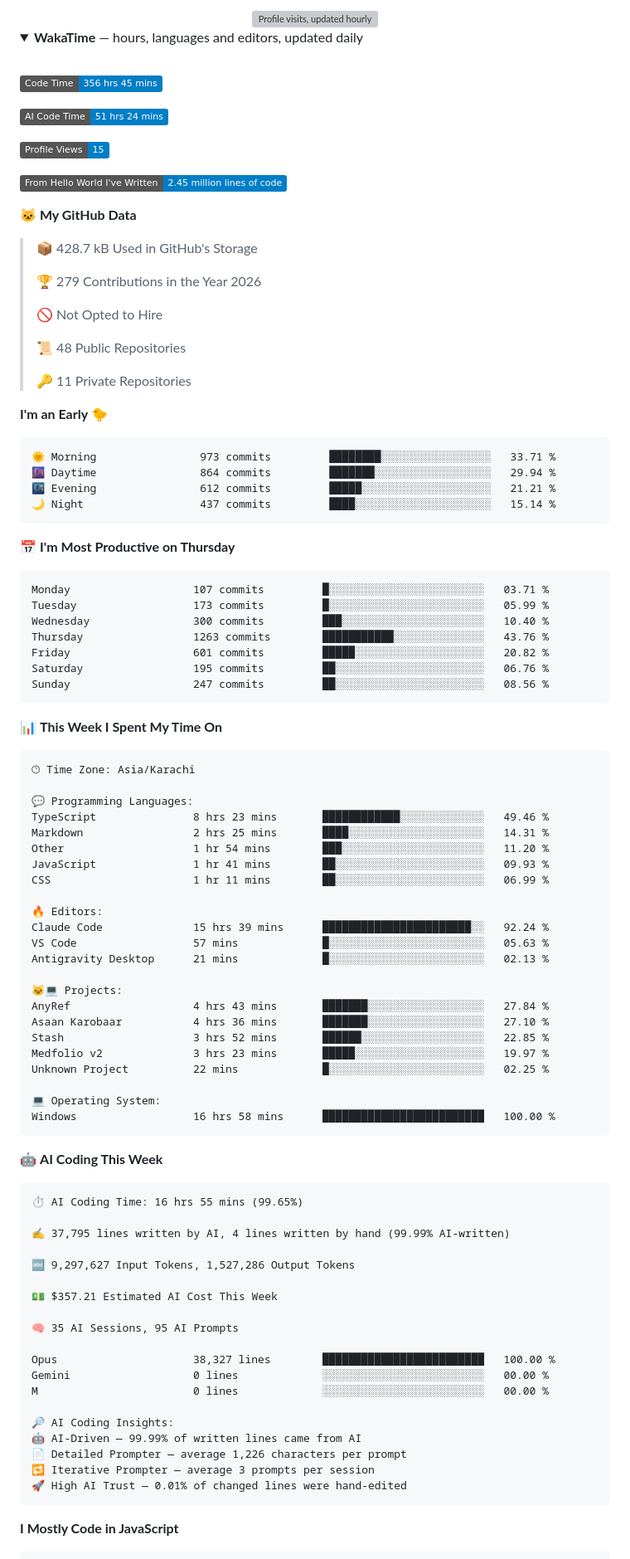
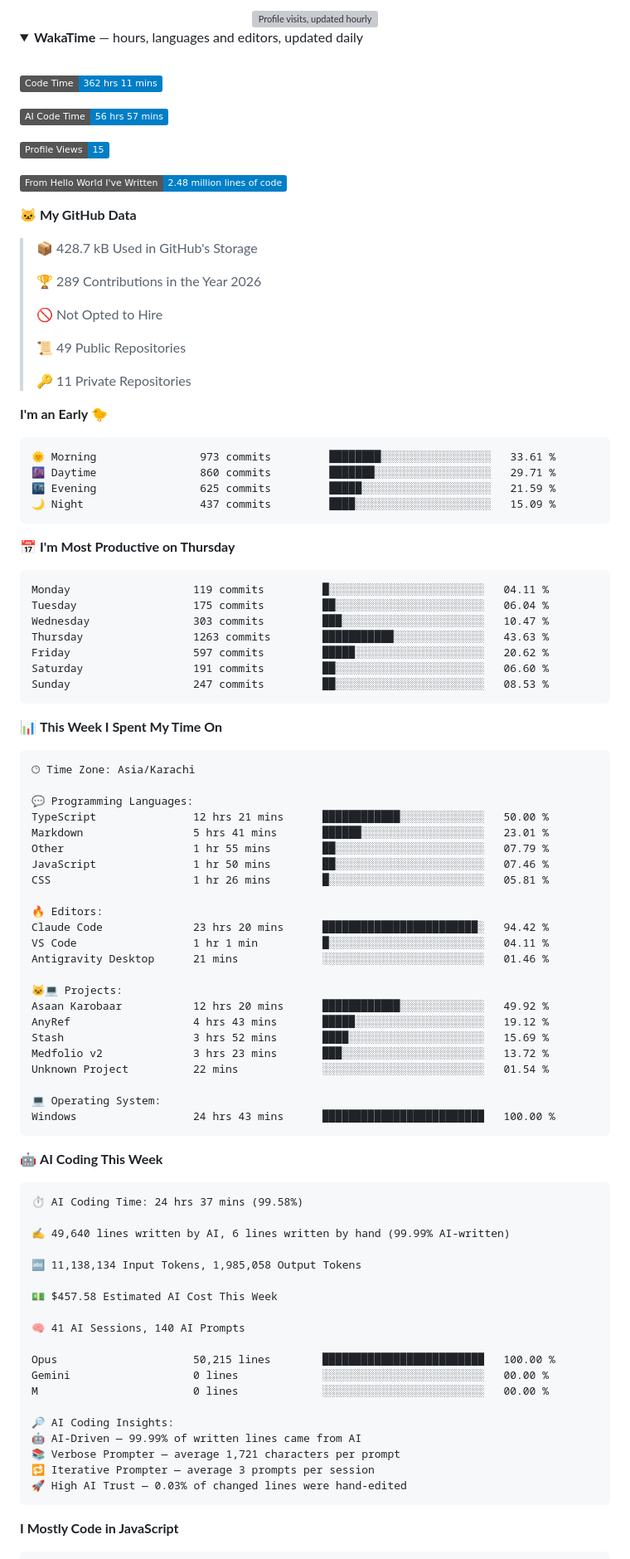
Before and after one commit to Hamzaisadev/Hamzaisadev, a Markdown page: README.md, the part around one of its changes. Shown at 83% size. Drawn GitHub-style; folded sections open; badges without logos; grey boxes are pictures that could not be loaded.

Commit message:
Updated with Dev Metrics

````diff
--- a/README.md
+++ b/README.md
@@ -194,44 +194,44 @@ Mostly **Next.js, React and TypeScript**, backed by **Postgres or Supabase**. I'
 <br />
 
 <!--START_SECTION:waka-->
-![Code Time](http://img.shields.io/badge/Code%20Time-356%20hrs%2045%20mins-blue?style=flat)
+![Code Time](http://img.shields.io/badge/Code%20Time-362%20hrs%2011%20mins-blue?style=flat)
 
-![AI Code Time](http://img.shields.io/badge/AI%20Code%20Time-51%20hrs%2024%20mins-blue?style=flat)
+![AI Code Time](http://img.shields.io/badge/AI%20Code%20Time-56%20hrs%2057%20mins-blue?style=flat)
 
 ![Profile Views](http://img.shields.io/badge/Profile%20Views-15-blue?style=flat)
 
-![Lines of code](https://img.shields.io/badge/From%20Hello%20World%20I%27ve%20Written-2.45%20million%20lines%20of%20code-blue?style=flat)
+![Lines of code](https://img.shields.io/badge/From%20Hello%20World%20I%27ve%20Written-2.48%20million%20lines%20of%20code-blue?style=flat)
 
 **🐱 My GitHub Data**
 
 > 📦 428.7 kB Used in GitHub's Storage
  >
-> 🏆 279 Contributions in the Year 2026
+> 🏆 289 Contributions in the Year 2026
  >
 > 🚫 Not Opted to Hire
  >
-> 📜 48 Public Repositories
+> 📜 49 Public Repositories
  >
 > 🔑 11 Private Repositories
  >
 **I'm an Early 🐤**
 
 ```text
-🌞 Morning                973 commits         ████████░░░░░░░░░░░░░░░░░   33.71 %
-🌆 Daytime                864 commits         ███████░░░░░░░░░░░░░░░░░░   29.94 %
-🌃 Evening                612 commits         █████░░░░░░░░░░░░░░░░░░░░   21.21 %
-🌙 Night                  437 commits         ████░░░░░░░░░░░░░░░░░░░░░   15.14 %
+🌞 Morning                973 commits         ████████░░░░░░░░░░░░░░░░░   33.61 %
+🌆 Daytime                860 commits         ███████░░░░░░░░░░░░░░░░░░   29.71 %
+🌃 Evening                625 commits         █████░░░░░░░░░░░░░░░░░░░░   21.59 %
+🌙 Night                  437 commits         ████░░░░░░░░░░░░░░░░░░░░░   15.09 %
 ```
 📅 **I'm Most Productive on Thursday**
 
 ```text
-Monday                   107 commits         █░░░░░░░░░░░░░░░░░░░░░░░░   03.71 %
-Tuesday                  173 commits         █░░░░░░░░░░░░░░░░░░░░░░░░   05.99 %
-Wednesday                300 commits         ███░░░░░░░░░░░░░░░░░░░░░░   10.40 %
-Thursday                 1263 commits        ███████████░░░░░░░░░░░░░░   43.76 %
-Friday                   601 commits         █████░░░░░░░░░░░░░░░░░░░░   20.82 %
-Saturday                 195 commits         ██░░░░░░░░░░░░░░░░░░░░░░░   06.76 %
-Sunday                   247 commits         ██░░░░░░░░░░░░░░░░░░░░░░░   08.56 %
+Monday                   119 commits         █░░░░░░░░░░░░░░░░░░░░░░░░   04.11 %
+Tuesday                  175 commits         ██░░░░░░░░░░░░░░░░░░░░░░░   06.04 %
+Wednesday                303 commits         ███░░░░░░░░░░░░░░░░░░░░░░   10.47 %
+Thursday                 1263 commits        ███████████░░░░░░░░░░░░░░   43.63 %
+Friday                   597 commits         █████░░░░░░░░░░░░░░░░░░░░   20.62 %
+Saturday                 191 commits         ██░░░░░░░░░░░░░░░░░░░░░░░   06.60 %
+Sunday                   247 commits         ██░░░░░░░░░░░░░░░░░░░░░░░   08.53 %
 ```
 
 
@@ -241,50 +241,50 @@ Sunday                   247 commits         ██░░░░░░░░░
 🕑︎ Time Zone: Asia/Karachi
 
 💬 Programming Languages:
-TypeScript               8 hrs 23 mins       ████████████░░░░░░░░░░░░░   49.46 %
-Markdown                 2 hrs 25 mins       ████░░░░░░░░░░░░░░░░░░░░░   14.31 %
-Other                    1 hr 54 mins        ███░░░░░░░░░░░░░░░░░░░░░░   11.20 %
-JavaScript               1 hr 41 mins        ██░░░░░░░░░░░░░░░░░░░░░░░   09.93 %
-CSS                      1 hr 11 mins        ██░░░░░░░░░░░░░░░░░░░░░░░   06.99 %
+TypeScript               12 hrs 21 mins      ████████████░░░░░░░░░░░░░   50.00 %
+Markdown                 5 hrs 41 mins       ██████░░░░░░░░░░░░░░░░░░░   23.01 %
+Other                    1 hr 55 mins        ██░░░░░░░░░░░░░░░░░░░░░░░   07.79 %
+JavaScript               1 hr 50 mins        ██░░░░░░░░░░░░░░░░░░░░░░░   07.46 %
+CSS                      1 hr 26 mins        █░░░░░░░░░░░░░░░░░░░░░░░░   05.81 %
 
 🔥 Editors:
-Claude Code              15 hrs 39 mins      ███████████████████████░░   92.24 %
-VS Code                  57 mins             █░░░░░░░░░░░░░░░░░░░░░░░░   05.63 %
-Antigravity Desktop      21 mins             █░░░░░░░░░░░░░░░░░░░░░░░░   02.13 %
+Claude Code              23 hrs 20 mins      ████████████████████████░   94.42 %
+VS Code                  1 hr 1 min          █░░░░░░░░░░░░░░░░░░░░░░░░   04.11 %
+Antigravity Desktop      21 mins             ░░░░░░░░░░░░░░░░░░░░░░░░░   01.46 %
 
 🐱‍💻 Projects:
-AnyRef                   4 hrs 43 mins       ███████░░░░░░░░░░░░░░░░░░   27.84 %
-Asaan Karobaar           4 hrs 36 mins       ███████░░░░░░░░░░░░░░░░░░   27.10 %
-Stash                    3 hrs 52 mins       ██████░░░░░░░░░░░░░░░░░░░   22.85 %
-Medfolio v2              3 hrs 23 mins       █████░░░░░░░░░░░░░░░░░░░░   19.97 %
-Unknown Project          22 mins             █░░░░░░░░░░░░░░░░░░░░░░░░   02.25 %
+Asaan Karobaar           12 hrs 20 mins      ████████████░░░░░░░░░░░░░   49.92 %
+AnyRef                   4 hrs 43 mins       █████░░░░░░░░░░░░░░░░░░░░   19.12 %
+Stash                    3 hrs 52 mins       ████░░░░░░░░░░░░░░░░░░░░░   15.69 %
+Medfolio v2              3 hrs 23 mins       ███░░░░░░░░░░░░░░░░░░░░░░   13.72 %
+Unknown Project          22 mins             ░░░░░░░░░░░░░░░░░░░░░░░░░   01.54 %
 
 💻 Operating System:
-Windows                  16 hrs 58 mins      █████████████████████████   100.00 %
+Windows                  24 hrs 43 mins      █████████████████████████   100.00 %
 ```
 
 🤖 **AI Coding This Week**
 
 ```text
-⏱ AI Coding Time: 16 hrs 55 mins (99.65%)
+⏱ AI Coding Time: 24 hrs 37 mins (99.58%)
 
-✍️ 37,795 lines written by AI, 4 lines written by hand (99.99% AI-written)
+✍️ 49,640 lines written by AI, 6 lines written by hand (99.99% AI-written)
 
-🔤 9,297,627 Input Tokens, 1,527,286 Output Tokens
+🔤 11,138,134 Input Tokens, 1,985,058 Output Tokens
 
-💵 $357.21 Estimated AI Cost This Week
+💵 $457.58 Estimated AI Cost This Week
 
-🧠 35 AI Sessions, 95 AI Prompts
+🧠 41 AI Sessions, 140 AI Prompts
 
-Opus                     38,327 lines        █████████████████████████   100.00 %
+Opus                     50,215 lines        █████████████████████████   100.00 %
 Gemini                   0 lines             ░░░░░░░░░░░░░░░░░░░░░░░░░   00.00 %
 M                        0 lines             ░░░░░░░░░░░░░░░░░░░░░░░░░   00.00 %
 
 🔎 AI Coding Insights:
 🤖 AI-Driven — 99.99% of written lines came from AI
-📄 Detailed Prompter — average 1,226 characters per prompt
+📚 Verbose Prompter — average 1,721 characters per prompt
 🔁 Iterative Prompter — average 3 prompts per session
-🚀 High AI Trust — 0.01% of changed lines were hand-edited
+🚀 High AI Trust — 0.03% of changed lines were hand-edited
 ```
 
 **I Mostly Code in JavaScript**
````
Also changed, not shown: other parts of README.md (+6 -6 lines), assets/bar_graph.png.
